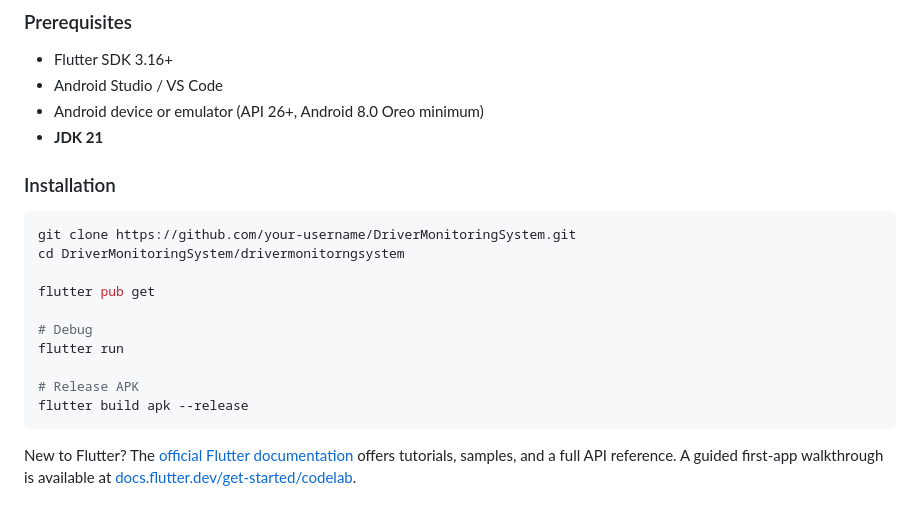
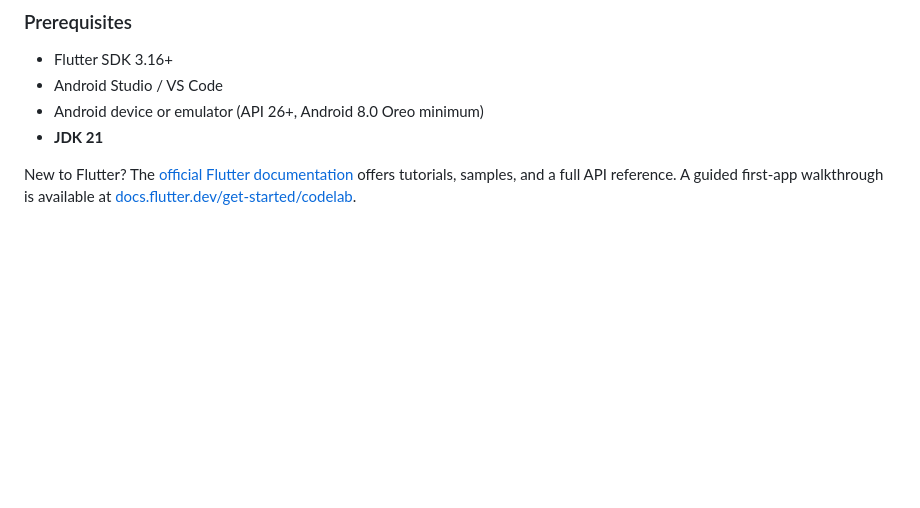
Before and after one commit to JulianaMancera/DriverMonitoringSystem, a Markdown page: README.md, the part around the change. GitHub-like rendering; blank space fills up the shorter version.

Commit message:
README.md
Removed installation instructions from README.

````diff
--- a/README.md
+++ b/README.md
@@ -143,21 +143,6 @@ lib/
 - Android device or emulator (API 26+, Android 8.0 Oreo minimum)
 - **JDK 21**
 
-### Installation
-
-```bash
-git clone https://github.com/your-username/DriverMonitoringSystem.git
-cd DriverMonitoringSystem/drivermonitorngsystem
-
-flutter pub get
-
-# Debug
-flutter run
-
-# Release APK
-flutter build apk --release
-```
-
 New to Flutter? The [official Flutter documentation](https://docs.flutter.dev/) offers tutorials, samples, and a full API reference. A guided first-app walkthrough is available at [docs.flutter.dev/get-started/codelab](https://docs.flutter.dev/get-started/codelab).
 
 ### Model & Asset Setup
````
